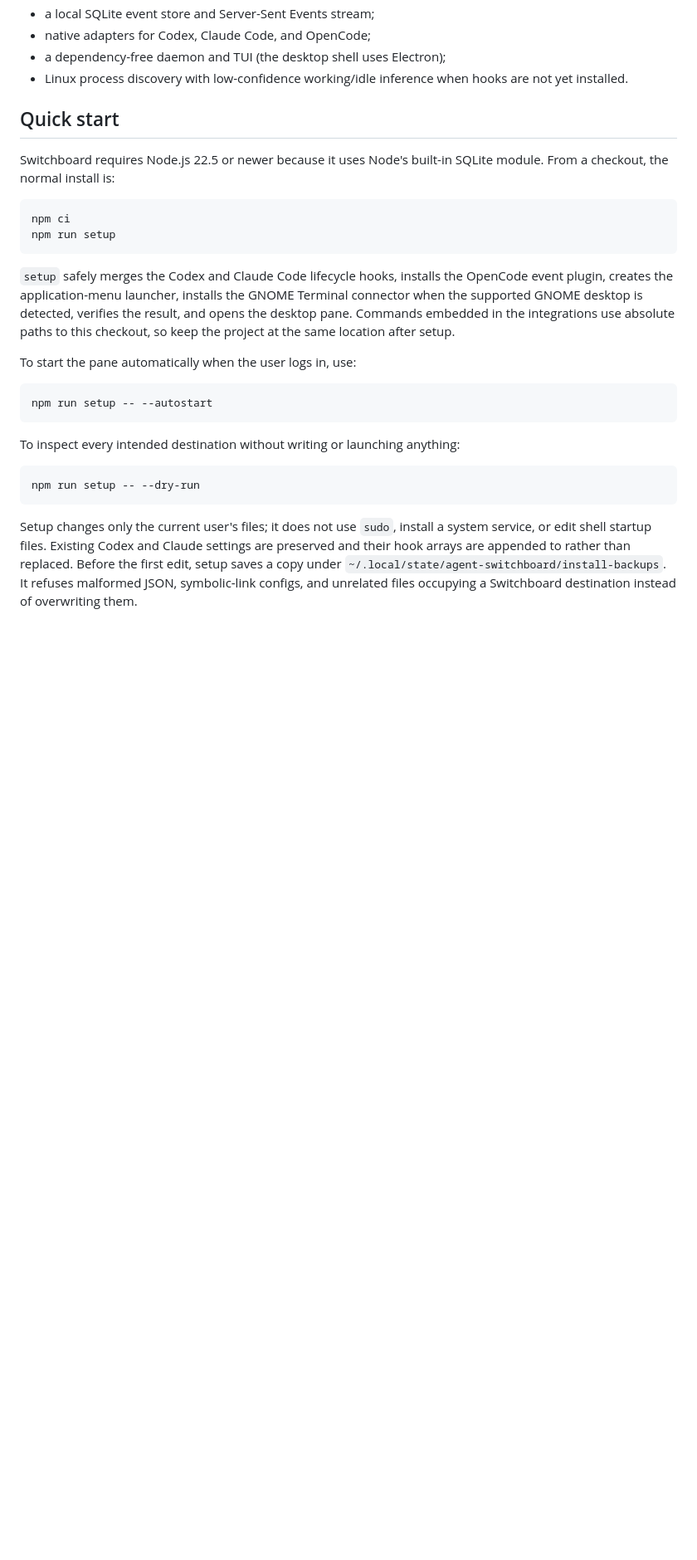
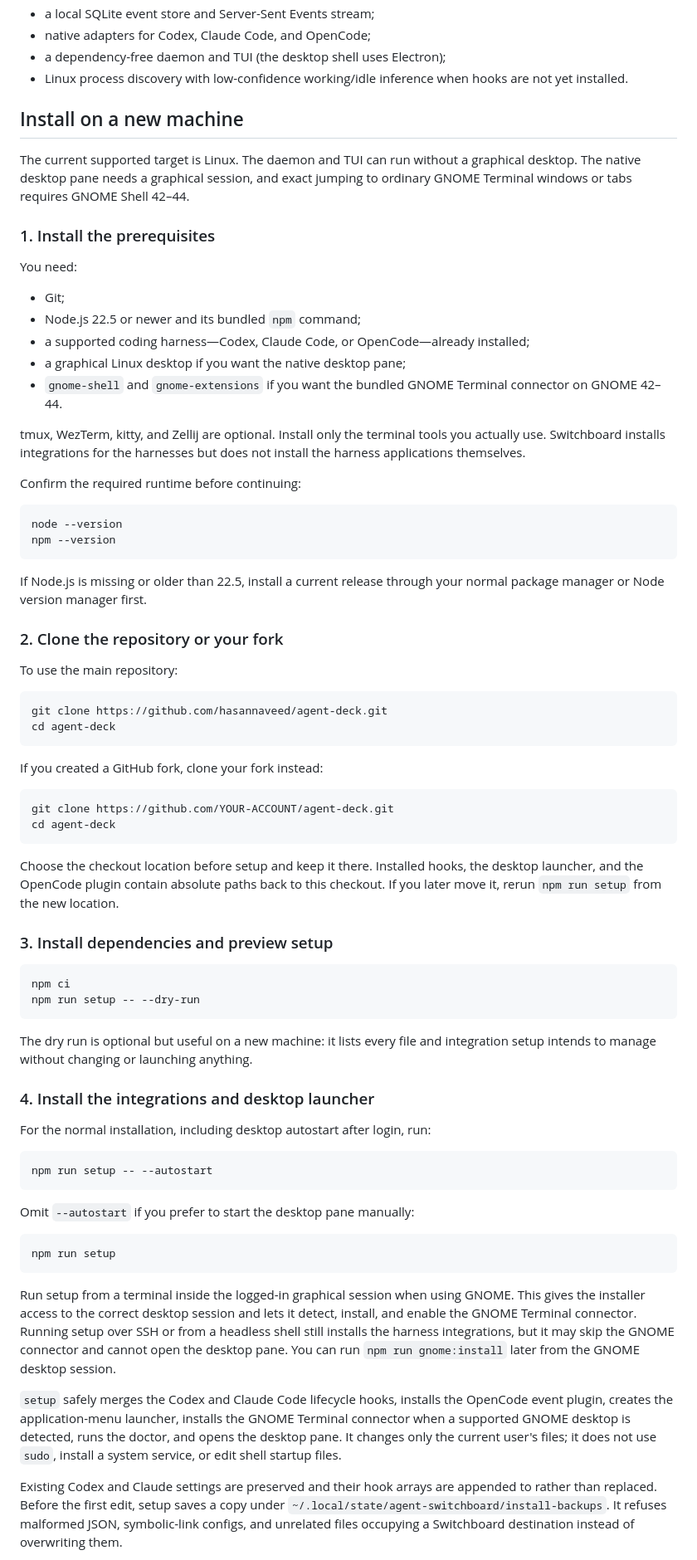
Before and after one commit to hasannaveed/agent-deck, a Markdown page: README.md, the part around one of its changes. Shown at 83% size. GitHub-like rendering; blank space fills up the shorter version.

Commit message:
Document new machine installation

````diff
--- a/README.md
+++ b/README.md
@@ -16,39 +16,96 @@ It includes:
 - Linux process discovery with low-confidence working/idle inference when hooks
   are not yet installed.
 
-## Quick start
+## Install on a new machine
 
-Switchboard requires Node.js 22.5 or newer because it uses Node's built-in
-SQLite module. From a checkout, the normal install is:
+The current supported target is Linux. The daemon and TUI can run without a
+graphical desktop. The native desktop pane needs a graphical session, and exact
+jumping to ordinary GNOME Terminal windows or tabs requires GNOME Shell 42–44.
+
+### 1. Install the prerequisites
+
+You need:
+
+- Git;
+- Node.js 22.5 or newer and its bundled `npm` command;
+- a supported coding harness—Codex, Claude Code, or OpenCode—already installed;
+- a graphical Linux desktop if you want the native desktop pane;
+- `gnome-shell` and `gnome-extensions` if you want the bundled GNOME Terminal
+  connector on GNOME 42–44.
+
+tmux, WezTerm, kitty, and Zellij are optional. Install only the terminal tools
+you actually use. Switchboard installs integrations for the harnesses but does
+not install the harness applications themselves.
+
+Confirm the required runtime before continuing:
+
+```bash
+node --version
+npm --version
+```
+
+If Node.js is missing or older than 22.5, install a current release through your
+normal package manager or Node version manager first.
+
+### 2. Clone the repository or your fork
+
+To use the main repository:
+
+```bash
+git clone https://github.com/hasannaveed/agent-deck.git
+cd agent-deck
+```
+
+If you created a GitHub fork, clone your fork instead:
+
+```bash
+git clone https://github.com/YOUR-ACCOUNT/agent-deck.git
+cd agent-deck
+```
+
+Choose the checkout location before setup and keep it there. Installed hooks,
+the desktop launcher, and the OpenCode plugin contain absolute paths back to
+this checkout. If you later move it, rerun `npm run setup` from the new location.
+
+### 3. Install dependencies and preview setup
 
 ```bash
 npm ci
-npm run setup
+npm run setup -- --dry-run
 ```
 
-`setup` safely merges the Codex and Claude Code lifecycle hooks, installs the
-OpenCode event plugin, creates the application-menu launcher, installs the GNOME
-Terminal connector when the supported GNOME desktop is detected, verifies the
-result, and opens the desktop pane. Commands embedded in the integrations use
-absolute paths to this checkout, so keep the project at the same location after
-setup.
+The dry run is optional but useful on a new machine: it lists every file and
+integration setup intends to manage without changing or launching anything.
 
-To start the pane automatically when the user logs in, use:
+### 4. Install the integrations and desktop launcher
+
+For the normal installation, including desktop autostart after login, run:
 
 ```bash
 npm run setup -- --autostart
 ```
 
-To inspect every intended destination without writing or launching anything:
+Omit `--autostart` if you prefer to start the desktop pane manually:
 
 ```bash
-npm run setup -- --dry-run
+npm run setup
 ```
 
-Setup changes only the current user's files; it does not use `sudo`, install a
-system service, or edit shell startup files. Existing Codex and Claude settings
-are preserved and their hook arrays are appended to rather than replaced. Before
-the first edit, setup saves a copy under
+Run setup from a terminal inside the logged-in graphical session when using
+GNOME. This gives the installer access to the correct desktop session and lets
+it detect, install, and enable the GNOME Terminal connector. Running setup over
+SSH or from a headless shell still installs the harness integrations, but it may
+skip the GNOME connector and cannot open the desktop pane. You can run
+`npm run gnome:install` later from the GNOME desktop session.
+
+`setup` safely merges the Codex and Claude Code lifecycle hooks, installs the
+OpenCode event plugin, creates the application-menu launcher, installs the GNOME
+Terminal connector when a supported GNOME desktop is detected, runs the doctor,
+and opens the desktop pane. It changes only the current user's files; it does
+not use `sudo`, install a system service, or edit shell startup files.
+
+Existing Codex and Claude settings are preserved and their hook arrays are
+appended to rather than replaced. Before the first edit, setup saves a copy under
 `~/.local/state/agent-switchboard/install-backups`. It refuses malformed JSON,
 symbolic-link configs, and unrelated files occupying a Switchboard destination
 instead of overwriting them.
````
Also changed, not shown: other parts of README.md (+69 -19 lines).
